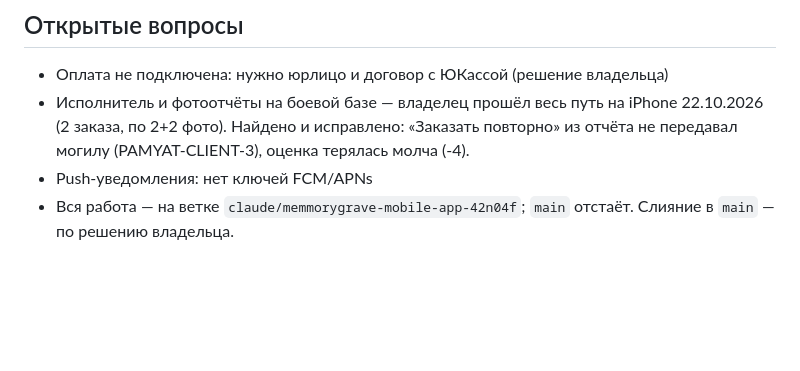
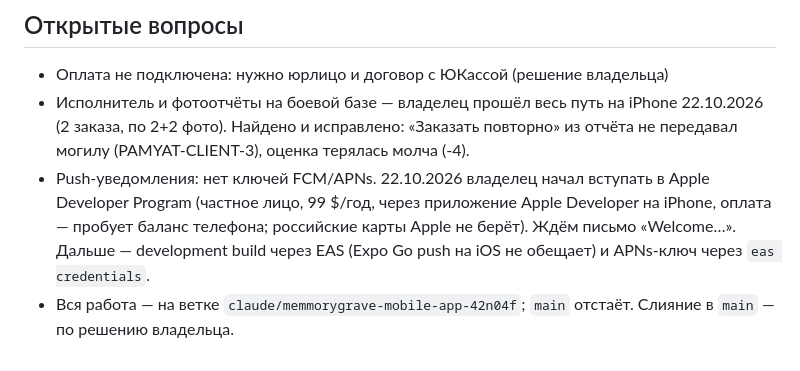
Before and after one commit to valerauvarov23021997-ops/memorygrave, a Markdown page: docs/HANDOFF.md, the part around the change. Rendered like a GitHub page; blank space fills up the shorter version.

Commit message:
docs: где остановились — вступление в Apple Developer ради push
Co-Authored-By: Claude Opus 5.5 <noreply@anthropic.com>

```diff
--- a/docs/HANDOFF.md
+++ b/docs/HANDOFF.md
@@ -248,6 +248,10 @@ Claude Code (`claude --continue`).
 - Исполнитель и фотоотчёты на боевой базе — владелец прошёл весь путь на iPhone
   22.10.2026 (2 заказа, по 2+2 фото). Найдено и исправлено: «Заказать повторно»
   из отчёта не передавал могилу (PAMYAT-CLIENT-3), оценка терялась молча (-4).
-- Push-уведомления: нет ключей FCM/APNs
+- Push-уведомления: нет ключей FCM/APNs. 22.10.2026 владелец начал вступать в
+  Apple Developer Program (частное лицо, 99 $/год, через приложение Apple Developer
+  на iPhone, оплата — пробует баланс телефона; российские карты Apple не берёт).
+  Ждём письмо «Welcome…». Дальше — development build через EAS (Expo Go push
+  на iOS не обещает) и APNs-ключ через `eas credentials`.
 - Вся работа — на ветке `claude/memmorygrave-mobile-app-42n04f`;
   `main` отстаёт. Слияние в `main` — по решению владельца.
```
